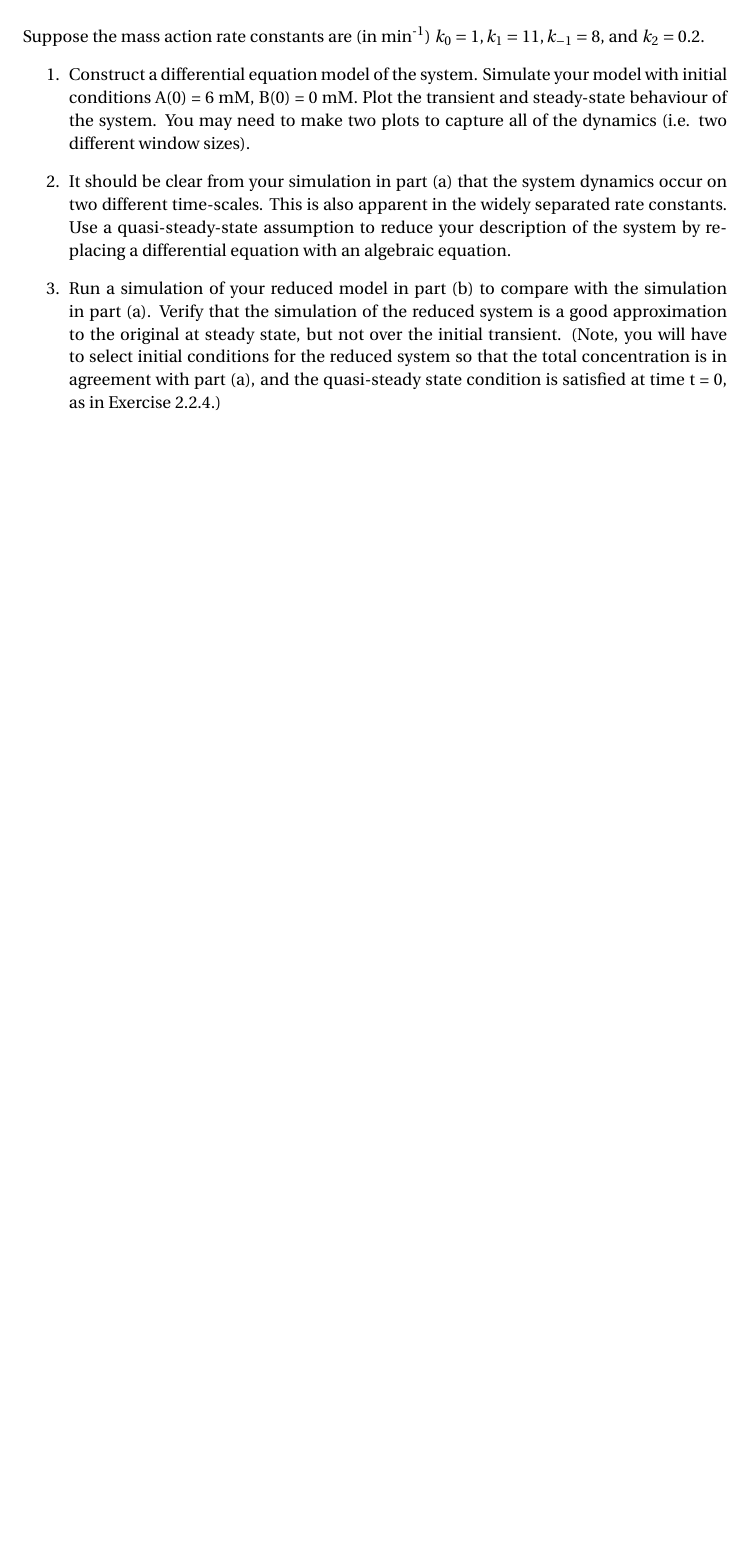
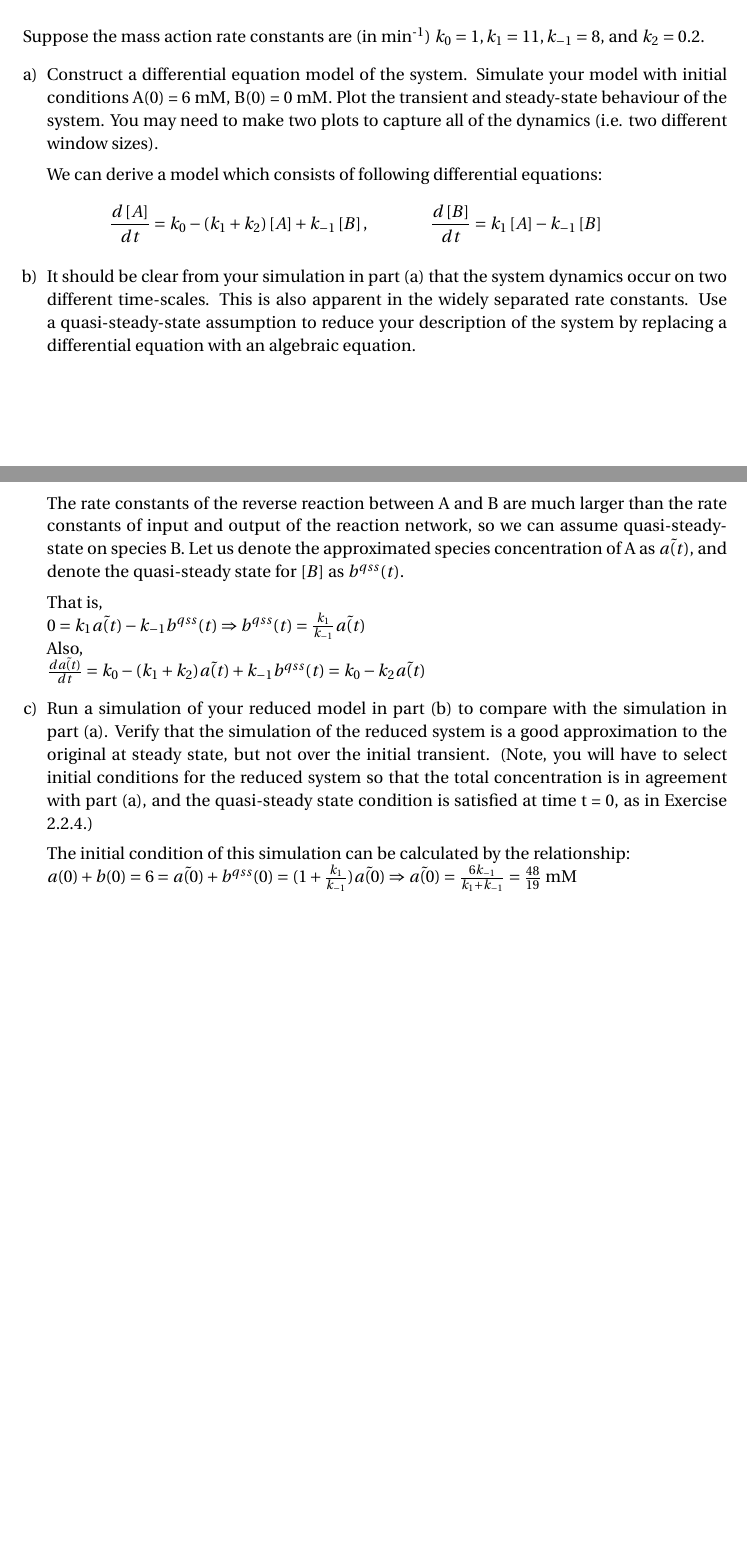
Before and after one commit to hsiaoyi0504/MMSB, a LaTeX problem sheet (hw1/main.tex): part of page 6 of 6 before the commit and two parts of pages 6 and 7 of 7 after it, the two joined at a grey line, cut so that both start at the same text, the shorter picture padded with empty space. Compiled offline with pdfLaTeX.

Commit message:
update report

```diff
--- a/hw1/main.tex
+++ b/hw1/main.tex
@@ -216,11 +232,26 @@ Complete the following table. Assume mass action kinetics for all reaction mecha
 	Consider the reaction network:\\
 	\\
 	Suppose the mass action rate constants are (in min\textsuperscript{-1}) $k_{0}=1, k_{1} = 11, k_{-1} = 8,$ and $k_{2} = 0.2$.
-	\begin{enumerate}
+	\begin{enumerate}[a)]
 		\item Construct a differential equation model of the system. Simulate your model with initial conditions A(0) = 6 mM, B(0) = 0 mM. Plot the transient and steady-state behaviour of the system. You may need to make two plots to capture all of the dynamics (i.e. two different window sizes).
 
+		We can derive a model which consists of following differential equations:
+		\begin{align*}
+			\frac{d\left[A\right]}{dt}&=k_0-(k_1+k_2)\left[A\right]+k_{-1}\left[B\right],& \frac{d\left[B\right]}{dt}&=k_{1}\left[A\right]-k_{-1}\left[B\right]&
+		\end{align*}
 
 		\item It should be clear from your simulation in part (a) that the system dynamics occur on two different time-scales. This is also apparent in the widely separated rate constants. Use a quasi-steady-state assumption to reduce your description of the system by replacing a differential equation with an algebraic equation.
+
+		The rate constants of the reverse reaction between A and B are much larger than the rate constants of input and output of the reaction network, so we can assume quasi-steady-state on species B. Let us denote the approximated species concentration of A as $\tilde{a(t)}$, and denote the quasi-steady state for $\left[B\right]$ as $b^{qss}(t)$.
+
+		That is,\\
+		$0=k_1\tilde{a(t)}-k_{-1}b^{qss}(t)\Rightarrow b^{qss}(t)=\frac{k_1}{k_{-1}}\tilde{a(t)}$\\
+		Also,\\
+		$\frac{d\tilde{a(t)}}{dt}=k_0-(k_1+k_2)\tilde{a(t)}+k_{-1}b^{qss}(t)=k_0-k_2\tilde{a(t)}$
+
 		\item Run a simulation of your reduced model in part (b) to compare with the simulation in part (a). Verify that the simulation of the reduced system is a good approximation to the original at steady state, but not over the initial transient. (Note, you will have to select initial conditions for the reduced system so that the total concentration is in agreement with part (a), and the quasi-steady state condition is satisfied at time t = 0, as in Exercise 2.2.4.)
+
+		The initial condition of this simulation can be calculated by the relationship:\\
+		$a(0)+b(0)=6=\tilde{a(0)}+b^{qss}(0)=(1+\frac{k_1}{k_{-1}})\tilde{a(0)}\Rightarrow \tilde{a(0)}=\frac{6k_{-1}}{k_1+k_{-1}}=\frac{48}{19}$ mM
 	\end{enumerate}
 \end{document}
```
Also changed, not shown: hw1/main.pdf, hw1/main.tex (18 more changed lines).
